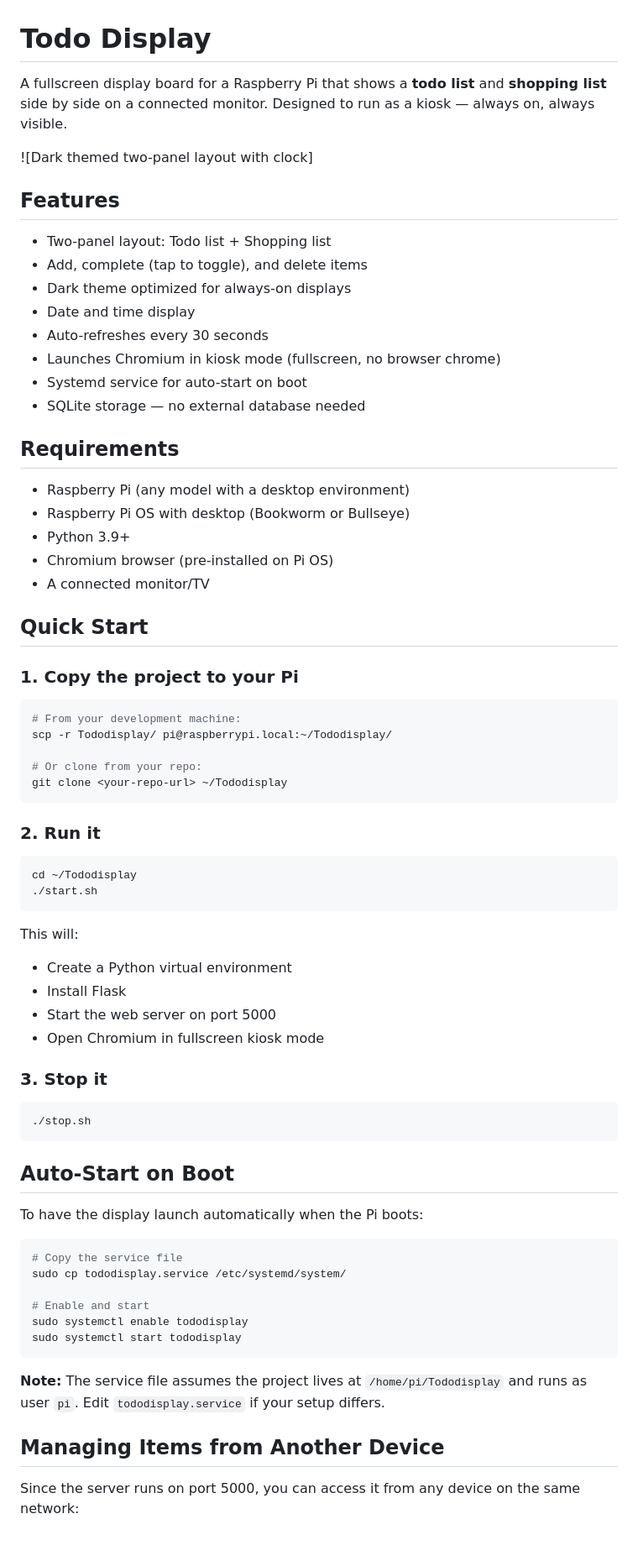
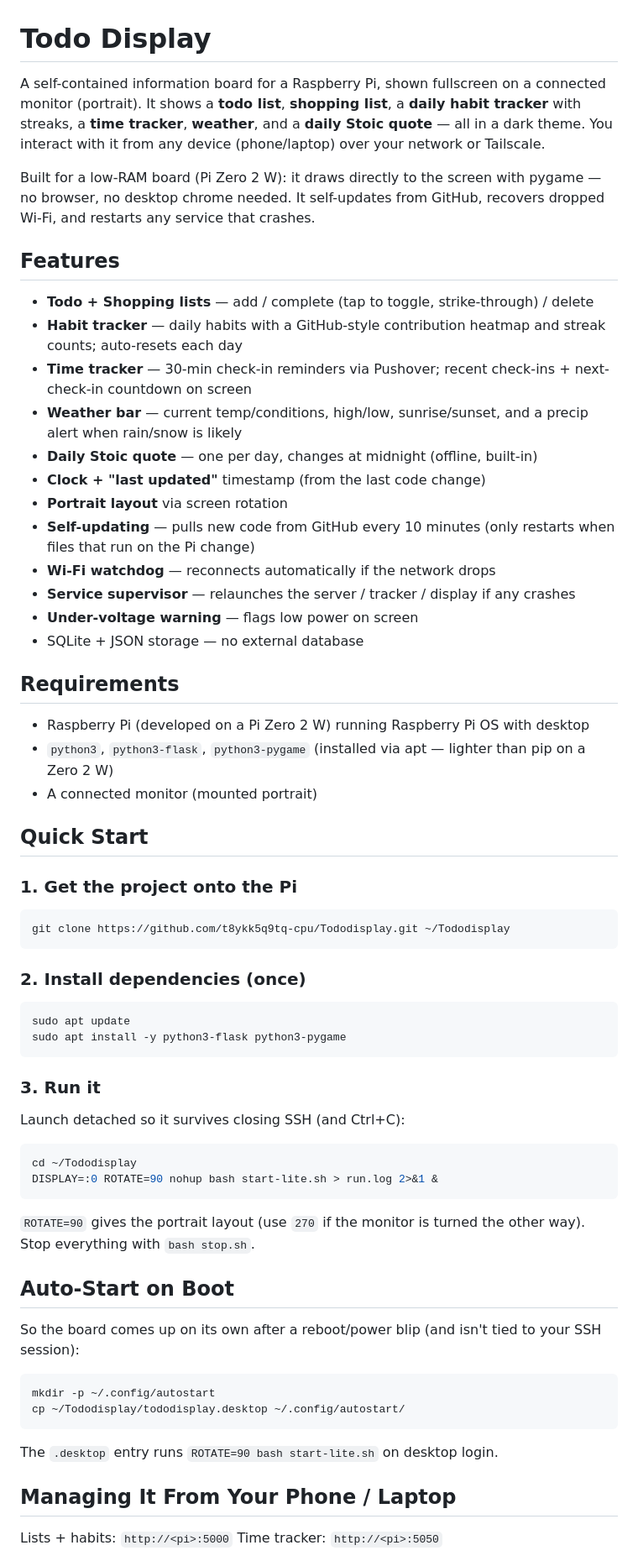
Before and after one commit to t8ykk5q9tq-cpu/Tododisplay, a Markdown page: README.md, the part around one of its changes. Shown at 84% size. GitHub-like rendering; blank space fills up the shorter version.

Commit message:
Rewrite README to document all current features (habits, tracker, weather, watchdog, widgets, config)

````diff
--- a/README.md
+++ b/README.md
@@ -1,75 +1,77 @@
 # Todo Display
 
-A fullscreen display board for a Raspberry Pi that shows a **todo list** and **shopping list** side by side on a connected monitor. Designed to run as a kiosk — always on, always visible.
+A self-contained information board for a Raspberry Pi, shown fullscreen on a
+connected monitor (portrait). It shows a **todo list**, **shopping list**, a
+**daily habit tracker** with streaks, a **time tracker**, **weather**, and a
+**daily Stoic quote** — all in a dark theme. You interact with it from any
+device (phone/laptop) over your network or Tailscale.
 
-![Dark themed two-panel layout with clock]
+Built for a low-RAM board (Pi Zero 2 W): it draws directly to the screen with
+pygame — no browser, no desktop chrome needed. It self-updates from GitHub,
+recovers dropped Wi-Fi, and restarts any service that crashes.
 
 ## Features
 
-- Two-panel layout: Todo list + Shopping list
-- Add, complete (tap to toggle), and delete items
-- Dark theme optimized for always-on displays
-- Date and time display
-- Auto-refreshes every 30 seconds
-- Launches Chromium in kiosk mode (fullscreen, no browser chrome)
-- Systemd service for auto-start on boot
-- SQLite storage — no external database needed
+- **Todo + Shopping lists** — add / complete (tap to toggle, strike-through) / delete
+- **Habit tracker** — daily habits with a GitHub-style contribution heatmap and streak counts; auto-resets each day
+- **Time tracker** — 30-min check-in reminders via Pushover; recent check-ins + next-check-in countdown on screen
+- **Weather bar** — current temp/conditions, high/low, sunrise/sunset, and a precip alert when rain/snow is likely
+- **Daily Stoic quote** — one per day, changes at midnight (offline, built-in)
+- **Clock + "last updated"** timestamp (from the last code change)
+- **Portrait layout** via screen rotation
+- **Self-updating** — pulls new code from GitHub every 10 minutes (only restarts when files that run on the Pi change)
+- **Wi-Fi watchdog** — reconnects automatically if the network drops
+- **Service supervisor** — relaunches the server / tracker / display if any crashes
+- **Under-voltage warning** — flags low power on screen
+- SQLite + JSON storage — no external database
 
 ## Requirements
 
-- Raspberry Pi (any model with a desktop environment)
-- Raspberry Pi OS with desktop (Bookworm or Bullseye)
-- Python 3.9+
-- Chromium browser (pre-installed on Pi OS)
-- A connected monitor/TV
+- Raspberry Pi (developed on a Pi Zero 2 W) running Raspberry Pi OS with desktop
+- `python3`, `python3-flask`, `python3-pygame` (installed via apt — lighter than pip on a Zero 2 W)
+- A connected monitor (mounted portrait)
 
 ## Quick Start
 
-### 1. Copy the project to your Pi
+### 1. Get the project onto the Pi
 
 ```bash
-# From your development machine:
-scp -r Tododisplay/ pi@raspberrypi.local:~/Tododisplay/
-
-# Or clone from your repo:
-git clone <your-repo-url> ~/Tododisplay
+git clone https://github.com/t8ykk5q9tq-cpu/Tododisplay.git ~/Tododisplay
 ```
 
-### 2. Run it
+### 2. Install dependencies (once)
+
+```bash
+sudo apt update
+sudo apt install -y python3-flask python3-pygame
+```
+
+### 3. Run it
+
+Launch detached so it survives closing SSH (and Ctrl+C):
 
 ```bash
 cd ~/Tododisplay
-./start.sh
+DISPLAY=:0 ROTATE=90 nohup bash start-lite.sh > run.log 2>&1 &
 ```
 
-This will:
-- Create a Python virtual environment
-- Install Flask
-- Start the web server on port 5000
-- Open Chromium in fullscreen kiosk mode
-
-### 3. Stop it
-
-```bash
-./stop.sh
-```
+`ROTATE=90` gives the portrait layout (use `270` if the monitor is turned the
+other way). Stop everything with `bash stop.sh`.
 
 ## Auto-Start on Boot
 
-To have the display launch automatically when the Pi boots:
+So the board comes up on its own after a reboot/power blip (and isn't tied to
+your SSH session):
 
 ```bash
-# Copy the service file
-sudo cp tododisplay.service /etc/systemd/system/
-
-# Enable and start
-sudo systemctl enable tododisplay
-sudo systemctl start tododisplay
+mkdir -p ~/.config/autostart
+cp ~/Tododisplay/tododisplay.desktop ~/.config/autostart/
 ```
 
-**Note:** The service file assumes the project lives at `/home/pi/Tododisplay` and runs as user `pi`. Edit `tododisplay.service` if your setup differs.
+The `.desktop` entry runs `ROTATE=90 bash start-lite.sh` on desktop login.
 
-## Managing Items from Another Device
+## Managing It From Your Phone / Laptop
 
-Since the server runs on port 5000, you can access it from any device on the same network:
+Lists + habits:  `http://<pi>:5000`
+Time tracker:    `http://<pi>:5050`
 
````
Also changed, not shown: other parts of README.md (+91 -95 lines).
